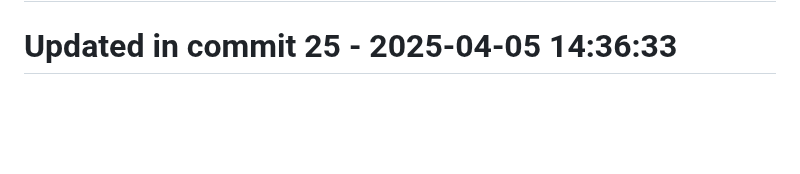
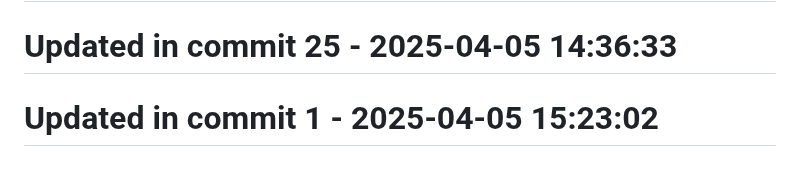
Before and after one commit to llamasearchai/llamalaw, a Markdown page: README.md, the part around the change. GitHub-like rendering; blank space fills up the shorter version.

```diff
--- a/README.md
+++ b/README.md
@@ -252,3 +252,5 @@ MIT License
 # Updated in commit 17 - 2025-04-05 14:36:32
 
 # Updated in commit 25 - 2025-04-05 14:36:33
+
+# Updated in commit 1 - 2025-04-05 15:23:02
```
